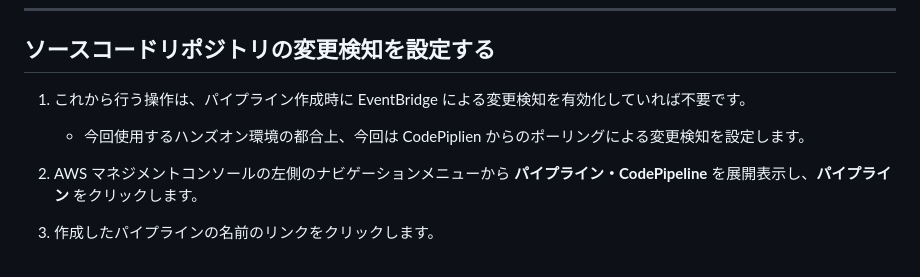
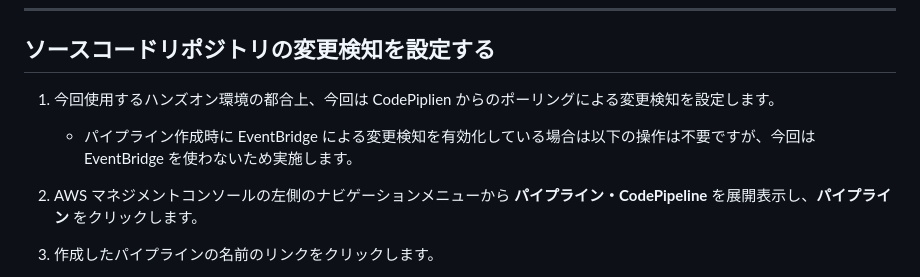
Before and after one commit to tetsuo-nobe/advdev_on_aws, a Markdown page: mod2/codepipeline/README.md, the part around the change. Rendered like a GitHub page.

```diff
--- a/mod2/codepipeline/README.md
+++ b/mod2/codepipeline/README.md
@@ -164,8 +164,8 @@
 
 ## ソースコードリポジトリの変更検知を設定する
 
-1. これから行う操作は、パイプライン作成時に EventBridge による変更検知を有効化していれば不要です。
-    - 今回使用するハンズオン環境の都合上、今回は CodePiplien からのポーリングによる変更検知を設定します。
+1. 今回使用するハンズオン環境の都合上、今回は CodePiplien からのポーリングによる変更検知を設定します。
+    - パイプライン作成時に EventBridge による変更検知を有効化している場合は以下の操作は不要ですが、今回は EventBridge を使わないため実施します。
 
 1. AWS マネジメントコンソールの左側のナビゲーションメニューから **パイプライン・CodePipeline** を展開表示し、**パイプライン** をクリックします。
 
```
